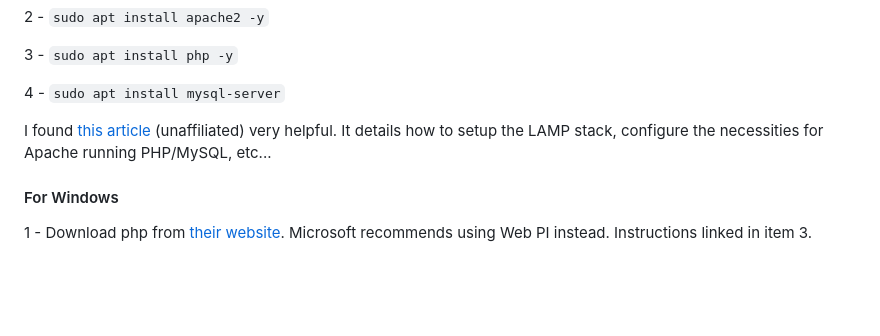
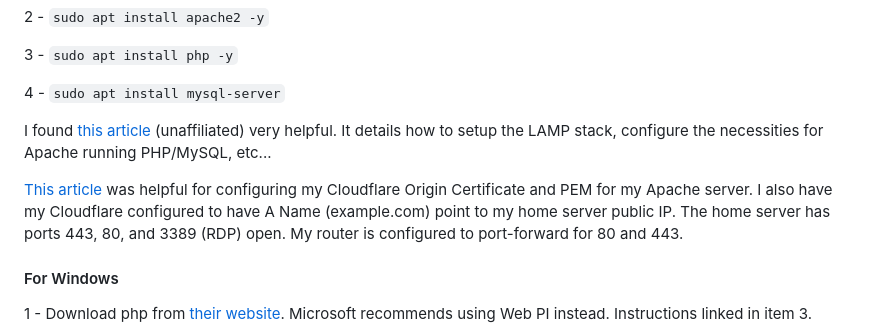
Before and after one commit to TaliBytes/php-home-server, a Markdown page: readme.md, the part around the change. Rendered like a GitHub page; blank space fills up the shorter version.

```diff
--- a/readme.md
+++ b/readme.md
@@ -37,6 +37,8 @@ Make sure dependencies are installed
 
 I found [this article](https://www.digitalocean.com/community/tutorials/how-to-install-lamp-stack-on-ubuntu#step-6-testing-database-connection-from-php-optional) (unaffiliated) very helpful. It details how to setup the LAMP stack, configure the necessities for Apache running PHP/MySQL, etc...
 
+[This article](https://scriptstown.com/how-to-setup-cloudflare-ssl-and-configure-origin-certificate-for-apache/) was helpful for configuring my Cloudflare Origin Certificate and PEM for my Apache server. I also have my Cloudflare configured to have A Name (example.com) point to my home server public IP. The home server has ports 443, 80, and 3389 (RDP) open. My router is configured to port-forward for 80 and 443.
+
 #### For Windows
 
 1 - Download php from [their website](https://windows.php.net/download). Microsoft recommends using Web PI instead. Instructions linked in item 3.
```
